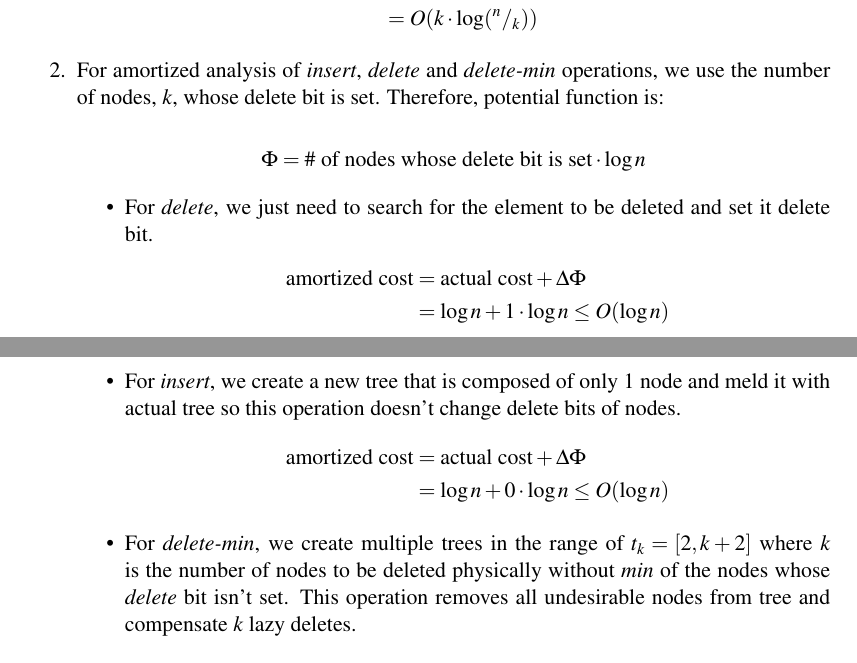
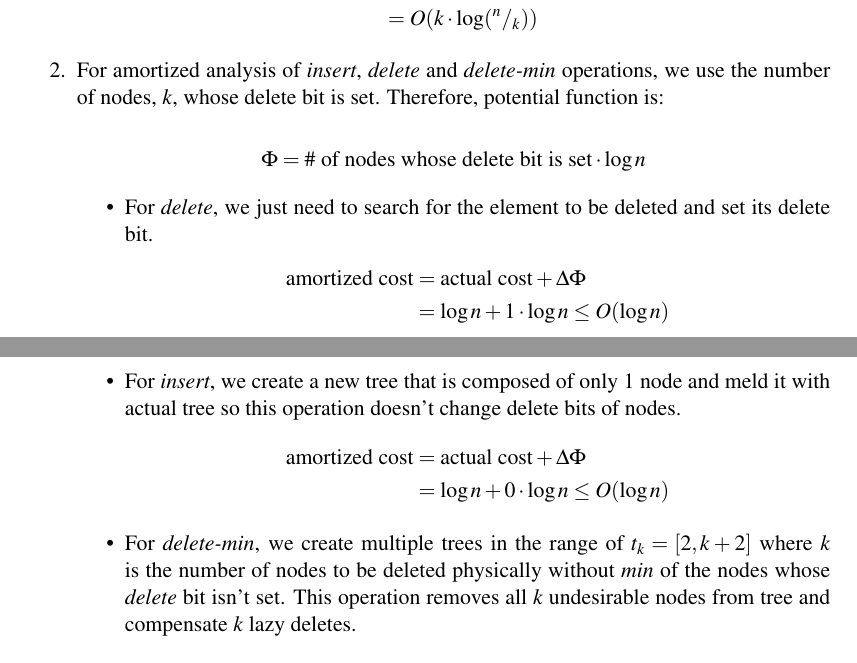
Before and after one commit to ferhatelmas/advanced-algo, a LaTeX problem sheet (hw2/hw2.tex, which reads hw2/Problem3.tex): two parts of pages 4 and 5 of 5, joined at a grey line, cut so that both start at the same text. Compiled offline with pdfLaTeX.

Commit message:
is it ready for moodle?

```diff
--- a/hw2/Problem3.tex
+++ b/hw2/Problem3.tex
@@ -38,7 +38,7 @@
  $$
 
  \begin{itemize}
-   \item For \textit{delete}, we just need to search for the element to be deleted and set it delete bit.
+   \item For \textit{delete}, we just need to search for the element to be deleted and set its delete bit.
    \begin{align*}
     \text{amortized cost} &= \text{actual cost} + \Delta\Phi \\
                           &= \log n + 1 \cdot \log n \leq O(\log n)
@@ -50,7 +50,7 @@
                           &= \log n + 0 \cdot \log n \leq O(\log n)
    \end{align*}
 
-   \item For \textit{delete-min}, we create multiple trees in the range of $t_k = [2, k+2]$ where $k$ is the number of nodes to be deleted physically without \textit{min} of the nodes whose \textit{delete} bit isn't set. This operation removes all undesirable nodes from tree and compensate $k$ lazy deletes.
+   \item For \textit{delete-min}, we create multiple trees in the range of $t_k = [2, k+2]$ where $k$ is the number of nodes to be deleted physically without \textit{min} of the nodes whose \textit{delete} bit isn't set. This operation removes all $k$ undesirable nodes from tree and compensate $k$ lazy deletes.
    \begin{align*}
     \text{amortized cost} &= \text{actual cost} + \Delta\Phi \\
                           &= k \cdot \log (^n/_k) - k \cdot \log n \leq O(\log n)
```
Also changed, not shown: hw2/hw2.pdf.
